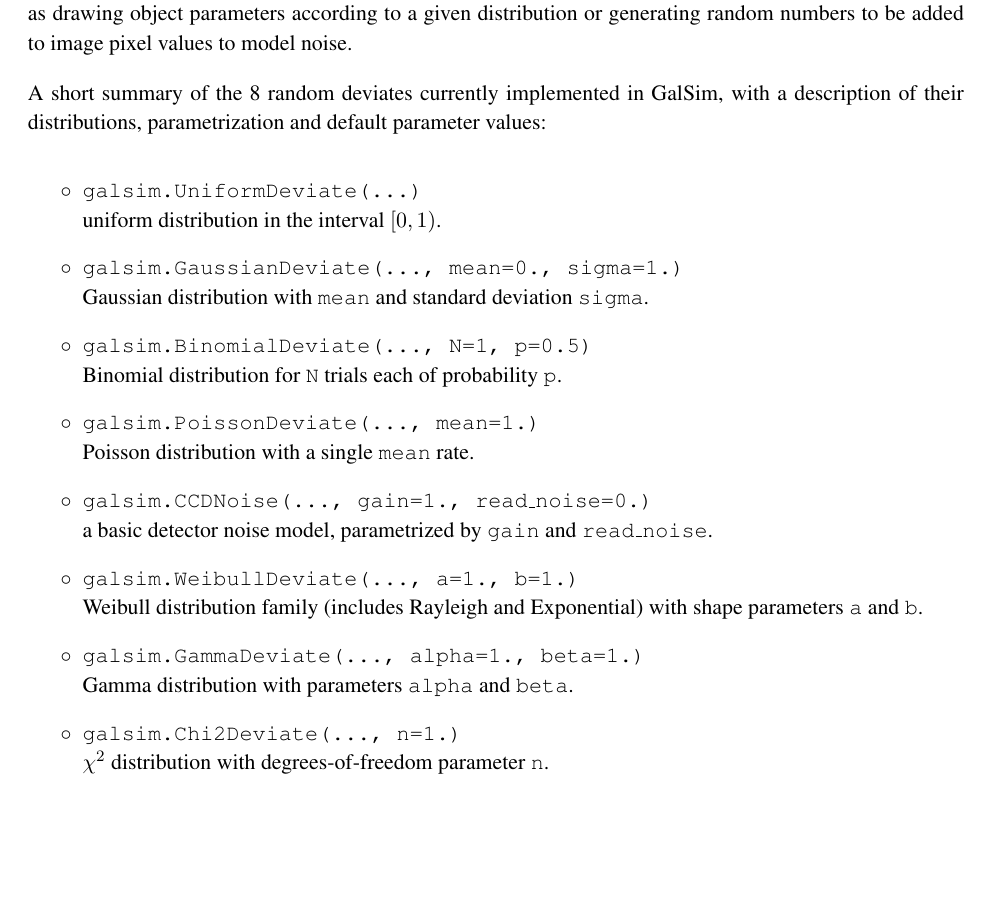
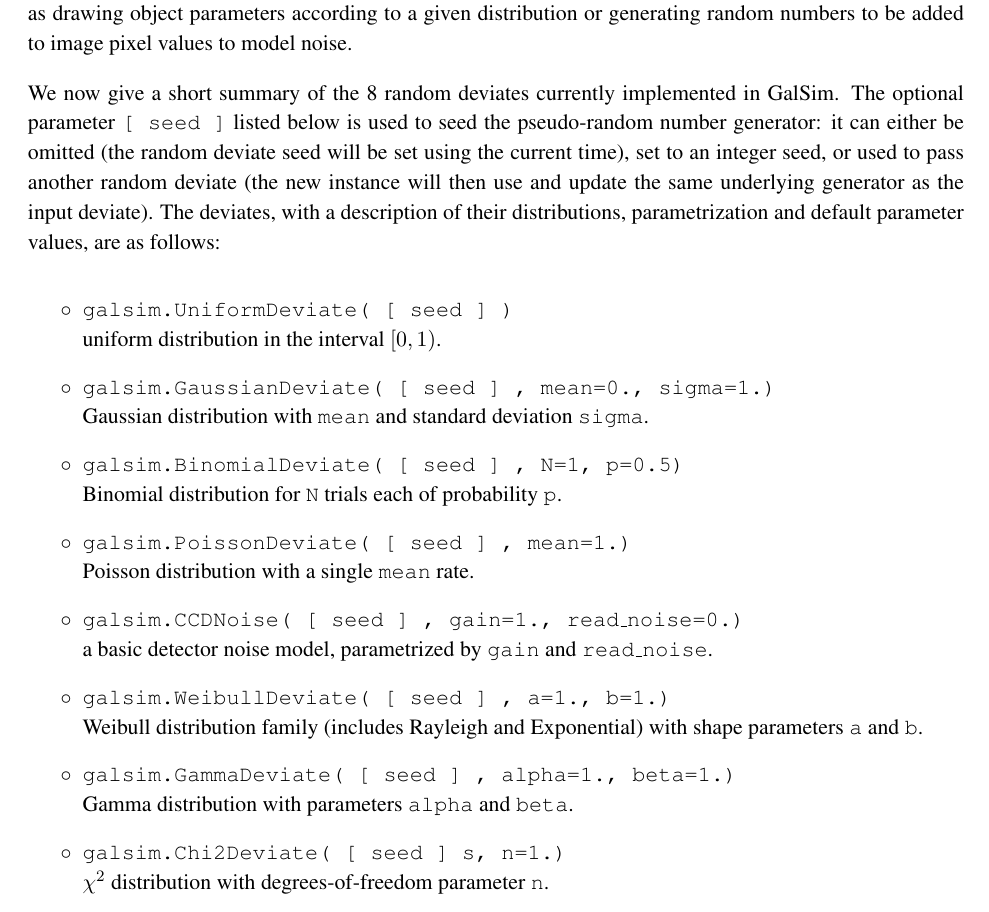
Before and after one commit to GalSim-developers/GalSim, a LaTeX paper (doc/ref/GalSim_Quick_Reference.tex): part of page 8 of 13, cut so that both start at the same text, the shorter picture padded with empty space. Compiled offline with pdfLaTeX.

Commit message:
added [seed] to definitions of random deviate instances (#236)

```diff
--- a/doc/ref/GalSim_Quick_Reference.tex
+++ b/doc/ref/GalSim_Quick_Reference.tex
@@ -419,33 +419,40 @@
 object parameters according to a given distribution or generating random
 numbers to be added to image pixel values to model noise.
 
-A short summary of the 8 random deviates currently implemented in GalSim,
-with a description of their distributions, parametrization and
-default parameter values:
+We now give a short summary of the 8 random deviates currently
+implemented in GalSim.   The optional parameter \texttt{[ seed ]}
+listed below is used
+to seed the pseudo-random number generator: it can
+either be omitted (the random deviate seed will be set using the
+current time), set to an integer seed, or used to pass another random
+deviate (the new instance will then use and update the same underlying
+generator as the input deviate).
+The deviates, with a description of their distributions, parametrization and
+default parameter values, are as follows:
 \begin{itemize}
 
-\item[$\circ$] \texttt{galsim.UniformDeviate(\dots)} \newline {uniform distribution in the
+\item[$\circ$] \texttt{galsim.UniformDeviate( [ seed ] )} \newline {uniform distribution in the
   interval $[0, 1)$.}
 
-\item[$\circ$] \texttt{galsim.GaussianDeviate(\dots, mean=0., sigma=1.)} \newline {Gaussian distribution
+\item[$\circ$] \texttt{galsim.GaussianDeviate( [ seed ] , mean=0., sigma=1.)} \newline {Gaussian distribution
 with \texttt{mean} and standard deviation \texttt{sigma}.}
 
-\item[$\circ$] \texttt{galsim.BinomialDeviate(\dots, N=1, p=0.5)} \newline {Binomial
+\item[$\circ$] \texttt{galsim.BinomialDeviate( [ seed ] , N=1, p=0.5)} \newline {Binomial
     distribution for \texttt{N} trials each of probability \texttt{p}.}
 
-\item[$\circ$] \texttt{galsim.PoissonDeviate(\dots, mean=1.)} \newline {Poisson distribution
+\item[$\circ$] \texttt{galsim.PoissonDeviate( [ seed ] , mean=1.)} \newline {Poisson distribution
     with a single \texttt{mean} rate.}
 
-\item[$\circ$] \texttt{galsim.CCDNoise(\dots, gain=1., read\_noise=0.)}  \newline {a
+\item[$\circ$] \texttt{galsim.CCDNoise( [ seed ] , gain=1., read\_noise=0.)}  \newline {a
     basic detector noise model, parametrized by \texttt{gain} and \texttt{read\_noise}.}
 
-\item[$\circ$] \texttt{galsim.WeibullDeviate(\dots, a=1., b=1.)} \newline {Weibull distribution
+\item[$\circ$] \texttt{galsim.WeibullDeviate( [ seed ] , a=1., b=1.)} \newline {Weibull distribution
     family (includes Rayleigh and Exponential) with shape parameters \texttt{a} and \texttt{b}.}
 
-\item[$\circ$] \texttt{galsim.GammaDeviate(\dots, alpha=1., beta=1.)} \newline {Gamma distribution with
+\item[$\circ$] \texttt{galsim.GammaDeviate( [ seed ] , alpha=1., beta=1.)} \newline {Gamma distribution with
     parameters \texttt{alpha} and \texttt{beta}.}
 
-\item[$\circ$] \texttt{galsim.Chi2Deviate(\dots, n=1.)} \newline {$\chi^2$ distribution
+\item[$\circ$] \texttt{galsim.Chi2Deviate( [ seed ] s, n=1.)} \newline {$\chi^2$ distribution
     with degrees-of-freedom parameter \texttt{n}.}
 
 \end{itemize}
```
Also changed, not shown: doc/GalSim_Quick_Reference.pdf.
